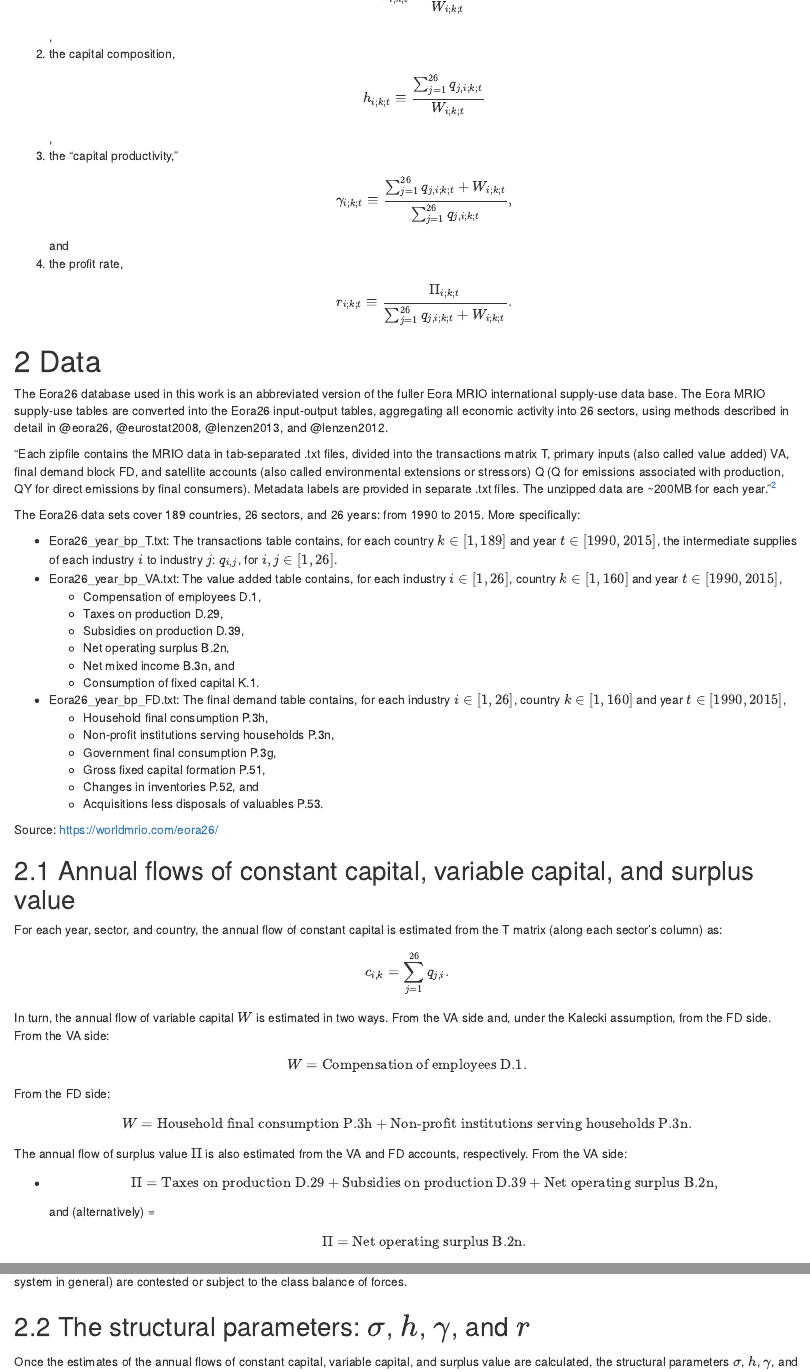
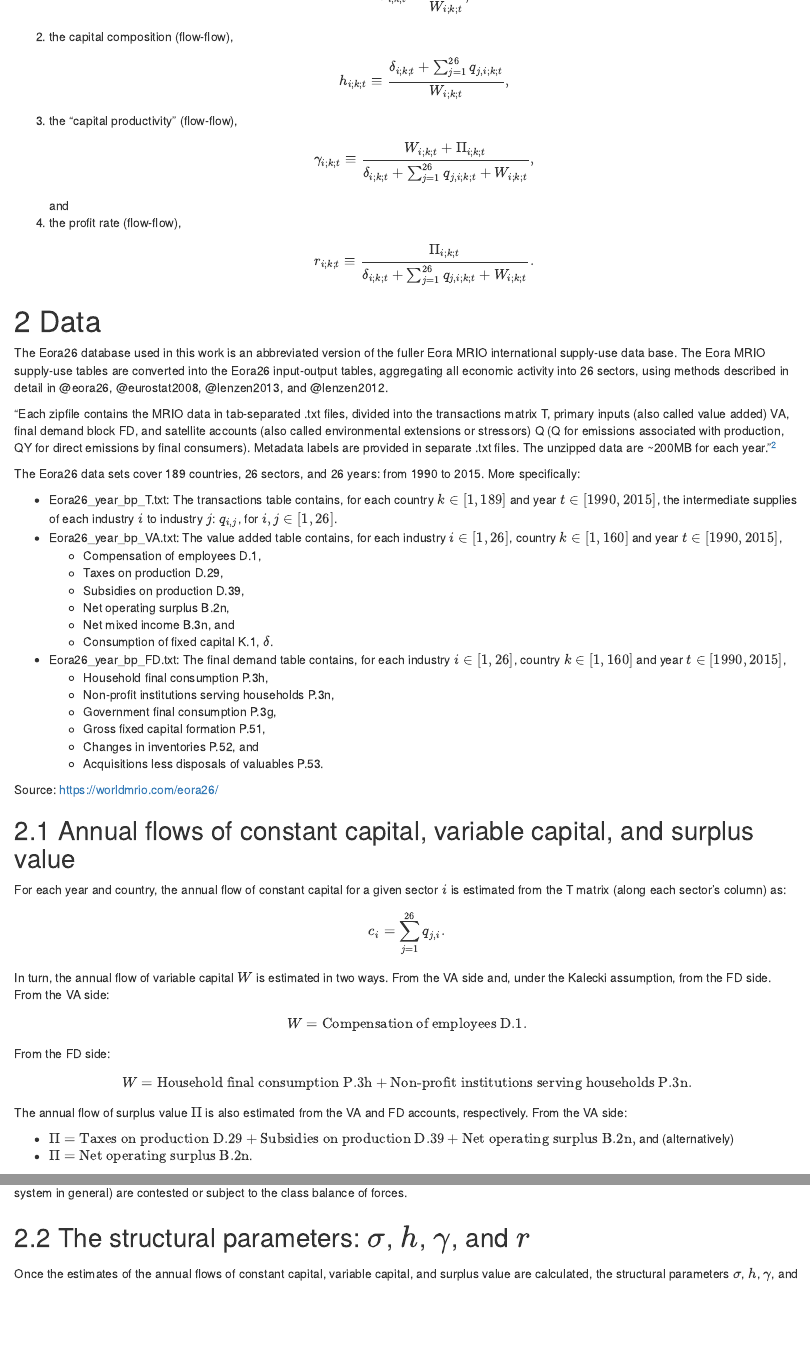
Before and after one commit to jhuato/Eora26, an R Markdown document (README.Rmd): the page in a window 1100 px wide, from 390 px down, and a second part further down, joined at a grey line. Rendered offline with R 4.5, knitr and Pandoc, with nearby package versions; a font, style sheet, LaTeX package, included part or bibliography that could not be used is replaced or left out.

Commit message:
Update README.Rmd

```diff
--- a/README.Rmd
+++ b/README.Rmd
@@ -17,13 +17,13 @@ This work is the part of the project *The Deeper Structures of Late Global Capit
 - year $t \in [1990, 2015]$, this work aims to extract, plot, and analyze time series (1990-2015) of:
 
 1. The rate of surplus value,
-$$\sigma_{i; k; t} \equiv \frac{\Pi_{i; k; t}}{W_{i; k; t}}$$,
-2. the capital composition,
-$$h_{i; k; t} \equiv \frac{\sum_{j=1}^{26} q_{j, i; k; t}}{W_{i; k; t} }$$,
-3. the "capital productivity,"
-$$\gamma_{i; k; t} \equiv \frac{ \sum_{j=1}^{26} q_{j, i; k; t} + W_{i; k; t} }{\sum_{j=1}^{26} q_{j,i; k; t}},$$ and
-4. the profit rate,
-$$r_{i; k; t} \equiv \frac{\Pi_{i; k; t}}{\sum_{j=1}^{26} q_{j,i; k; t} + W_{i; k; t}}.$$
+$$\sigma_{i; k; t} \equiv \frac{\Pi_{i; k; t}}{W_{i; k; t}},$$
+2. the capital composition (flow-flow),
+$$h_{i; k; t} \equiv \frac{\delta_{i; k; t} + \sum_{j=1}^{26} q_{j, i; k; t}}{W_{i; k; t} },$$
+3. the "capital productivity" (flow-flow),
+$$\gamma_{i; k; t} \equiv \frac{ W_{i; k; t} + \Pi_{i; k; t} }{\delta_{i; k; t} +  \sum_{j=1}^{26} q_{j, i; k; t} + W_{i; k; t} },$$ and
+4. the profit rate (flow-flow),
+$$r_{i; k; t} \equiv \frac{\Pi_{i; k; t}}{ \delta_{i; k; t} + \sum_{j=1}^{26} q_{j,i; k; t} + W_{i; k; t}}.$$
 
 # Data
 
@@ -40,7 +40,7 @@ The Eora26 data sets cover 189 countries, 26 sectors, and 26 years: from 1990 to
   - Subsidies on production D.39,
   - Net operating surplus B.2n,
   - Net mixed income B.3n, and
-  - Consumption of fixed capital K.1.
+  - Consumption of fixed capital K.1, $\delta$.
 - Eora26_year_bp_FD.txt: The final demand table contains, for each industry $i \in [1, 26]$, country $k \in [1, 160]$ and year $t \in [1990, 2015]$,
   - Household final consumption P.3h,
   - Non-profit institutions serving households P.3n,
@@ -53,8 +53,8 @@ Source: https://worldmrio.com/eora26/
 
 ## Annual flows of constant capital, variable capital, and surplus value
 
-For each year, sector, and country, the annual flow of constant capital is estimated from the T matrix (along each sector's column) as:
-$$c_{i, k} = \sum_{j=1}^{26} q_{j, i}.$$
+For each year and country, the annual flow of constant capital for a given sector $i$ is estimated from the T matrix (along each sector's column) as:
+$$c_{i} = \sum_{j=1}^{26} q_{j, i}.$$
 
 In turn, the annual flow of variable capital $W$ is estimated in two ways.  From the VA side and, under the Kalecki assumption, from the FD side.  From the VA side:
 $$W = \textrm{Compensation of employees D.1}.$$
```
Also changed, not shown: README.Rmd (4 more changed lines).
